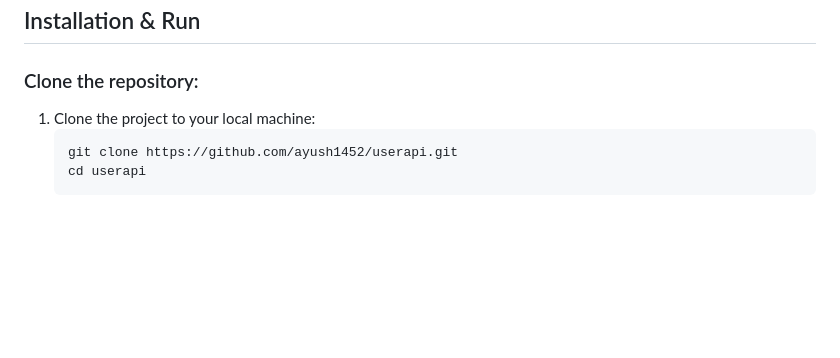
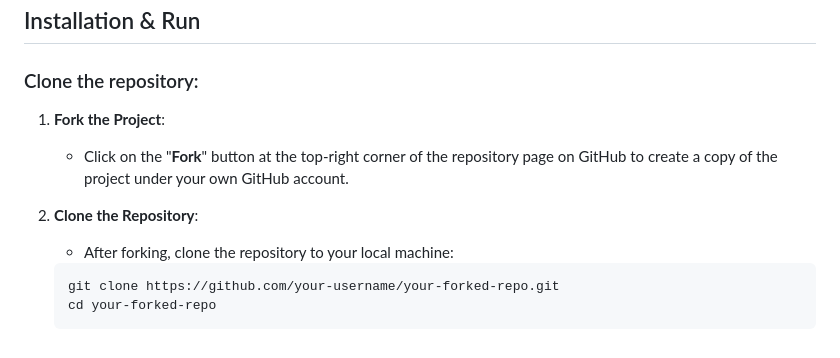
Before and after one commit to ayush1452/userapi, a Markdown page: readme.md, the part around the change. Rendered like a GitHub page; blank space fills up the shorter version.

Commit message:
Changes:-
- Updated the readme file

````diff
--- a/readme.md
+++ b/readme.md
@@ -113,8 +113,12 @@ src
 ## Installation & Run
 
 ### Clone the repository:
-1. Clone the project to your local machine:
+1. **Fork the Project**:
+   - Click on the "**Fork**" button at the top-right corner of the repository page on GitHub to create a copy of the project under your own GitHub account.
+
+2. **Clone the Repository**:
+   - After forking, clone the repository to your local machine:
    ```bash
-   git clone https://github.com/ayush1452/userapi.git
-   cd userapi
+   git clone https://github.com/your-username/your-forked-repo.git
+   cd your-forked-repo
    ```
````
